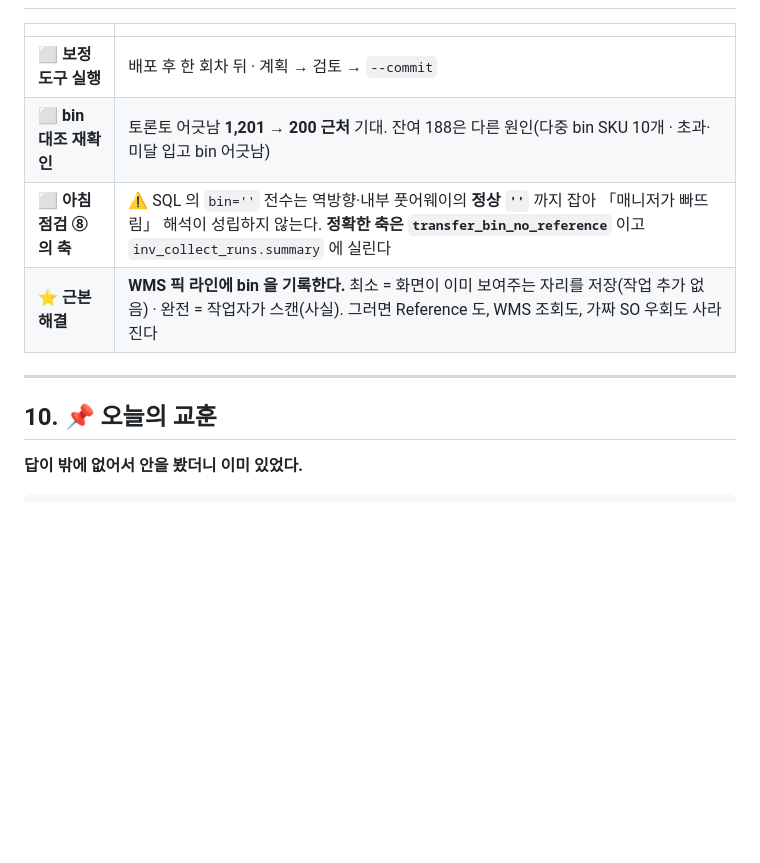
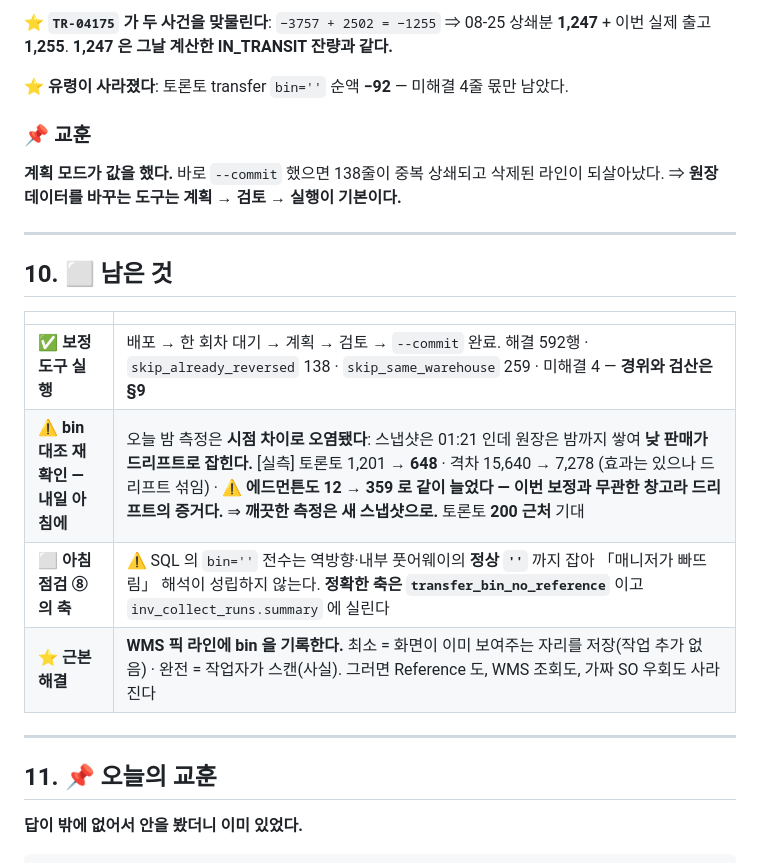
Before and after one commit to asungtrading/asung-wms, a Markdown page: docs/sessions/2026-08-31-transfer-departure-bin.md, the part around one of its changes. Rendered like a GitHub page; blank space fills up the shorter version.

```diff
--- a/docs/sessions/2026-08-31-transfer-departure-bin.md
+++ b/docs/sessions/2026-08-31-transfer-departure-bin.md
@@ -267,14 +341,27 @@ missing_lines_bin_changed          547   ⭐ resolved 와 정확히 같다 = 예
+⭐ **`TR-04175` 가 두 사건을 맞물린다**: `−3757 + 2502 = −1255` ⇒ 08-25 상쇄분 **1,247** +
+이번 실제 출고 **1,255**. **1,247 은 그날 계산한 IN_TRANSIT 잔량과 같다.**
+
+⭐ **유령이 사라졌다**: 토론토 transfer `bin=''` 순액 **−92** — 미해결 4줄 몫만 남았다.
+
+### 📌 교훈
+
+**계획 모드가 값을 했다.** 바로 `--commit` 했으면 138줄이 중복 상쇄되고 삭제된 라인이
+되살아났다. ⇒ **원장 데이터를 바꾸는 도구는 계획 → 검토 → 실행이 기본이다.**
+
+---
+
+## 10. ⬜ 남은 것
 
 | | |
 |---|---|
-| ⬜ **보정 도구 실행** | 배포 후 한 회차 뒤 · 계획 → 검토 → `--commit` |
-| ⬜ **bin 대조 재확인** | 토론토 어긋남 **1,201 → 200 근처** 기대. 잔여 188은 다른 원인(다중 bin SKU 10개 · 초과·미달 입고 bin 어긋남) |
+| ✅ **보정 도구 실행** | 배포 → 한 회차 대기 → 계획 → 검토 → `--commit` 완료. 해결 592행 · `skip_already_reversed` 138 · `skip_same_warehouse` 259 · 미해결 4 — **경위와 검산은 §9** |
+| ⚠️ **bin 대조 재확인 — 내일 아침에** | 오늘 밤 측정은 **시점 차이로 오염됐다**: 스냅샷은 01:21 인데 원장은 밤까지 쌓여 **낮 판매가 드리프트로 잡힌다.** [실측] 토론토 1,201 → **648** · 격차 15,640 → 7,278 (효과는 있으나 드리프트 섞임) · ⚠️ **에드먼튼도 12 → 359 로 같이 늘었다 — 이번 보정과 무관한 창고라 드리프트의 증거다.** ⇒ **깨끗한 측정은 새 스냅샷으로.** 토론토 **200 근처** 기대 |
 | ⬜ **아침 점검 ⑧ 의 축** | ⚠️ SQL 의 `bin=''` 전수는 역방향·내부 풋어웨이의 **정상 `''`** 까지 잡아 「매니저가 빠뜨림」 해석이 성립하지 않는다. **정확한 축은 `transfer_bin_no_reference`** 이고 `inv_collect_runs.summary` 에 실린다 |
 | ⭐ **근본 해결** | **WMS 픽 라인에 bin 을 기록한다.** 최소 = 화면이 이미 보여주는 자리를 저장(작업 추가 없음) · 완전 = 작업자가 스캔(사실). 그러면 Reference 도, WMS 조회도, 가짜 SO 우회도 사라진다 |
 
 ---
 
-## 10. 📌 오늘의 교훈
+## 11. 📌 오늘의 교훈
 
 **답이 밖에 없어서 안을 봤더니 이미 있었다.**
 
```
Also changed, not shown: other parts of docs/sessions/2026-08-31-transfer-departure-bin.md (+79 -5 lines).
